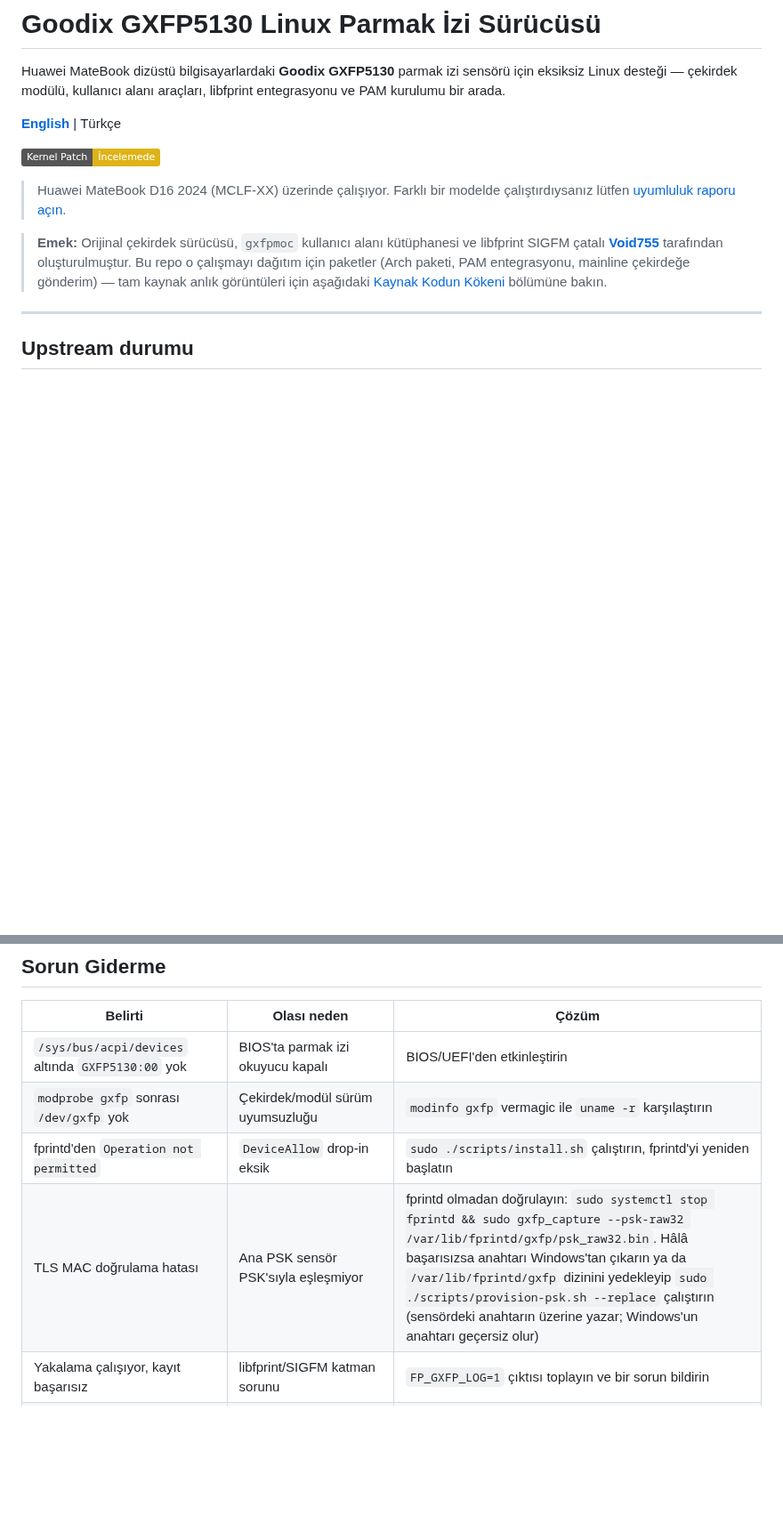
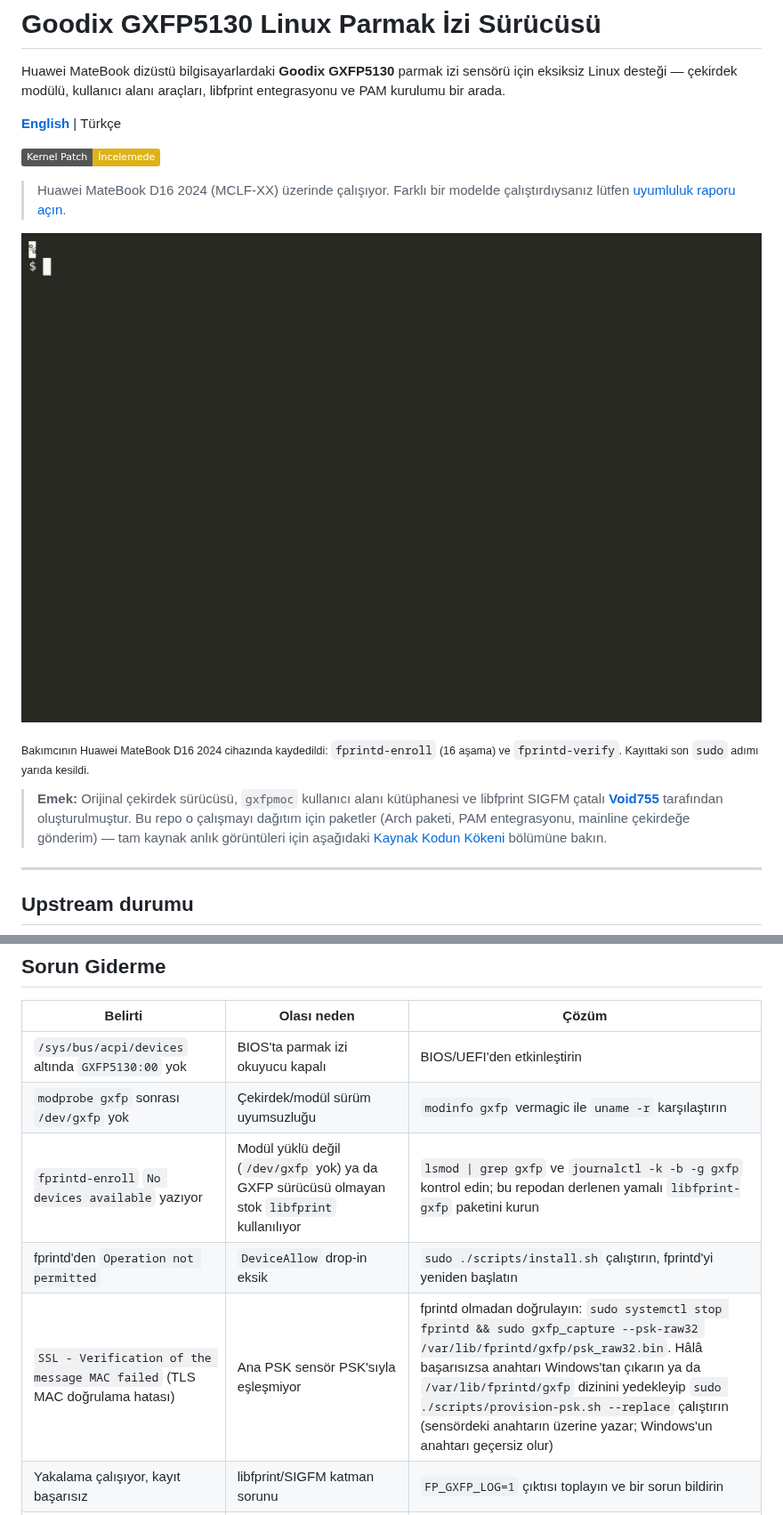
Before and after one commit to Metrohan/gxfp5130-linux, a Markdown page: README.tr.md, 2 parts joined by grey strips. Shown at 89% size. Drawn GitHub-style; pictures changed too: docs/demo.gif (added); badges without logos; blank space fills up the shorter version.

```diff
--- a/README.tr.md
+++ b/README.tr.md
@@ -11,6 +11,11 @@ entegrasyonu ve PAM kurulumu bir arada.
 > Huawei MateBook D16 2024 (MCLF-XX) üzerinde çalışıyor.
 > Farklı bir modelde çalıştırdıysanız lütfen
 > [uyumluluk raporu açın](https://github.com/Metrohan/gxfp5130-linux/issues/new?template=compatibility_report.yml).
+
+
+![Terminal kaydı: fprintd-enroll (16 aşama) ve verify-match dönen fprintd-verify](docs/demo.gif)
+
+<sub>Bakımcının Huawei MateBook D16 2024 cihazında kaydedildi: `fprintd-enroll` (16 aşama) ve `fprintd-verify`. Kayıttaki son `sudo` adımı yarıda kesildi.</sub>
 
 > **Emek:** Orijinal çekirdek sürücüsü, `gxfpmoc` kullanıcı alanı kütüphanesi ve
 > libfprint SIGFM çatalı [**Void755**](https://github.com/Void755) tarafından
@@ -220,8 +225,9 @@ kullanıcı alanı basit bir okuma/yazma karakter aygıtı görür.
 |---|---|---|
 | `/sys/bus/acpi/devices` altında `GXFP5130:00` yok | BIOS'ta parmak izi okuyucu kapalı | BIOS/UEFI'den etkinleştirin |
 | `modprobe gxfp` sonrası `/dev/gxfp` yok | Çekirdek/modül sürüm uyumsuzluğu | `modinfo gxfp` vermagic ile `uname -r` karşılaştırın |
+| `fprintd-enroll` `No devices available` yazıyor | Modül yüklü değil (`/dev/gxfp` yok) ya da GXFP sürücüsü olmayan stok `libfprint` kullanılıyor | `lsmod \| grep gxfp` ve `journalctl -k -b -g gxfp` kontrol edin; bu repodan derlenen yamalı `libfprint-gxfp` paketini kurun |
 | fprintd'den `Operation not permitted` | `DeviceAllow` drop-in eksik | `sudo ./scripts/install.sh` çalıştırın, fprintd'yi yeniden başlatın |
-| TLS MAC doğrulama hatası | Ana PSK sensör PSK'sıyla eşleşmiyor | fprintd olmadan doğrulayın: `sudo systemctl stop fprintd && sudo gxfp_capture --psk-raw32 /var/lib/fprintd/gxfp/psk_raw32.bin`. Hâlâ başarısızsa anahtarı Windows'tan çıkarın ya da `/var/lib/fprintd/gxfp` dizinini yedekleyip `sudo ./scripts/provision-psk.sh --replace` çalıştırın (sensördeki anahtarın üzerine yazar; Windows'un anahtarı geçersiz olur) |
+| `SSL - Verification of the message MAC failed` (TLS MAC doğrulama hatası) | Ana PSK sensör PSK'sıyla eşleşmiyor | fprintd olmadan doğrulayın: `sudo systemctl stop fprintd && sudo gxfp_capture --psk-raw32 /var/lib/fprintd/gxfp/psk_raw32.bin`. Hâlâ başarısızsa anahtarı Windows'tan çıkarın ya da `/var/lib/fprintd/gxfp` dizinini yedekleyip `sudo ./scripts/provision-psk.sh --replace` çalıştırın (sensördeki anahtarın üzerine yazar; Windows'un anahtarı geçersiz olur) |
 | Yakalama çalışıyor, kayıt başarısız | libfprint/SIGFM katman sorunu | `FP_GXFP_LOG=1` çıktısı toplayın ve bir sorun bildirin |
 | Parmak kaldırma zaman zaman algılanmıyor | `GF_GCC_EC_20067` donanım yazılımı özgünlüğü | Sürücü otomatik yeniden deniyor; işlem gerekmez |
 | İlk kayıt denemesi parmak istemeden ~13sn içinde başarısız oluyor: `fdt wait-up retry failed: Connection timed out` | `GF_GCC_EC_20055` donanım yazılımında bir kez gözlendi; kök neden doğrulanmadı | Yeniden başlatıp tekrar deneyin. Tekrarlarsa `FP_GXFP_LOG=1`'e ek olarak çekirdek tarafı izini de toplayın: `echo 1 \| sudo tee /sys/kernel/debug/gxfp/trace_enable`, tekrar üretin, sonra `sudo cat /sys/kernel/debug/gxfp/trace_dump`; ikisini de bir sorun bildirimine ekleyin |
```
Also changed, not shown: other parts of README.tr.md (+1 -0 lines), CHANGELOG.md (added, +128 -0 lines), README.md (+8 -1 lines), 3 other files.
